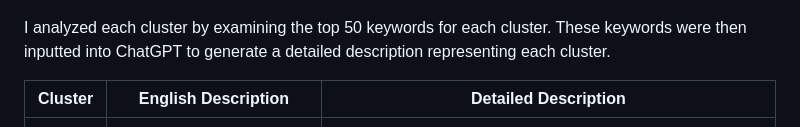
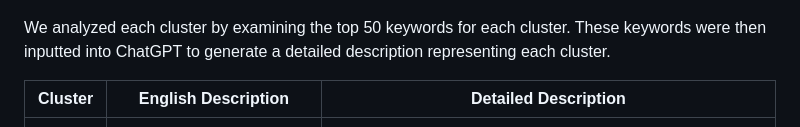
Before and after one commit to fabrice401/final-project-les-deux-mousquetaires, a Markdown page: README.md, the part around the change. Drawn GitHub-style.

```diff
--- a/README.md
+++ b/README.md
@@ -96,7 +96,7 @@ From 2 to 11 clusters, there is a significant drop in SSE, which means that the
 ![](NLP/elbow_plot_keywords.png)
 
 
-I analyzed each cluster by examining the top 50 keywords for each cluster. These keywords were then inputted into ChatGPT to generate a detailed description representing each cluster.
+We analyzed each cluster by examining the top 50 keywords for each cluster. These keywords were then inputted into ChatGPT to generate a detailed description representing each cluster.
 
 | Cluster | English Description                                       | Detailed  Description                                                                                           |
 | ------- | --------------------------------------------------------- | ---------------------------------------------------------------------------------------------------------------------- |
```
